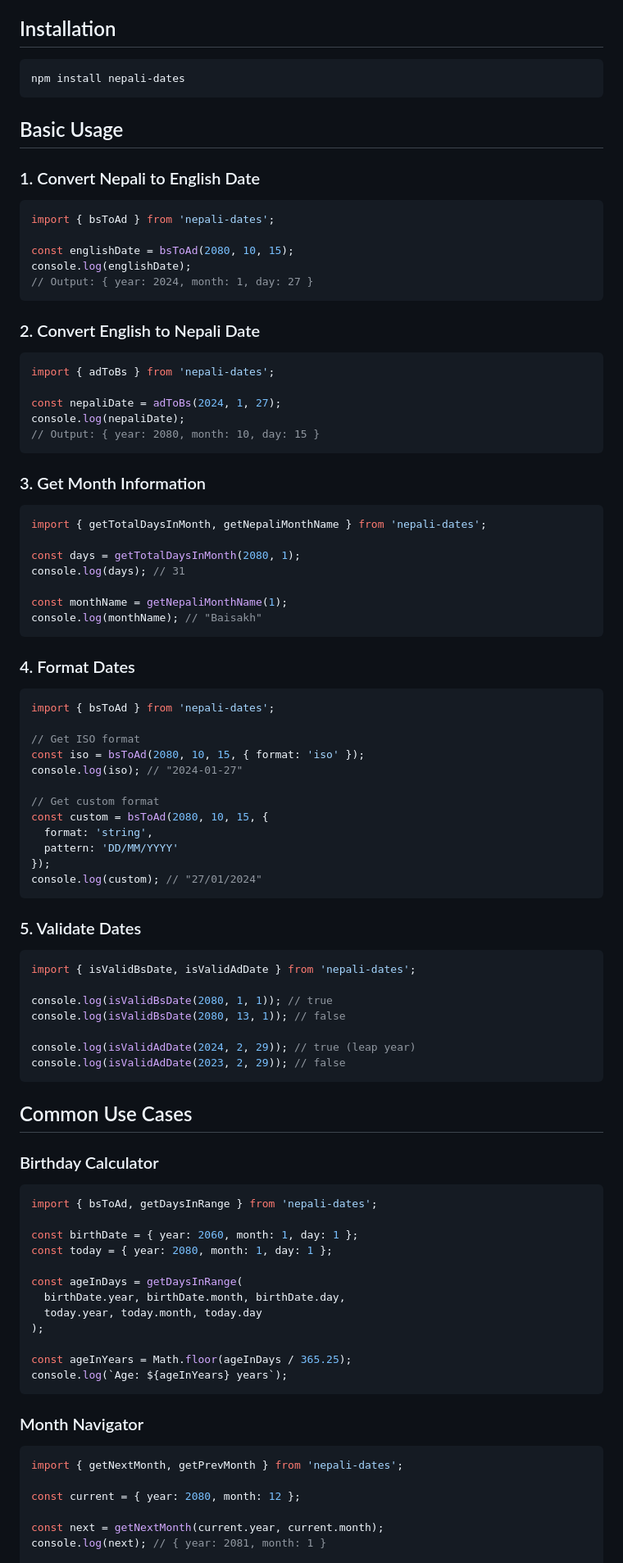
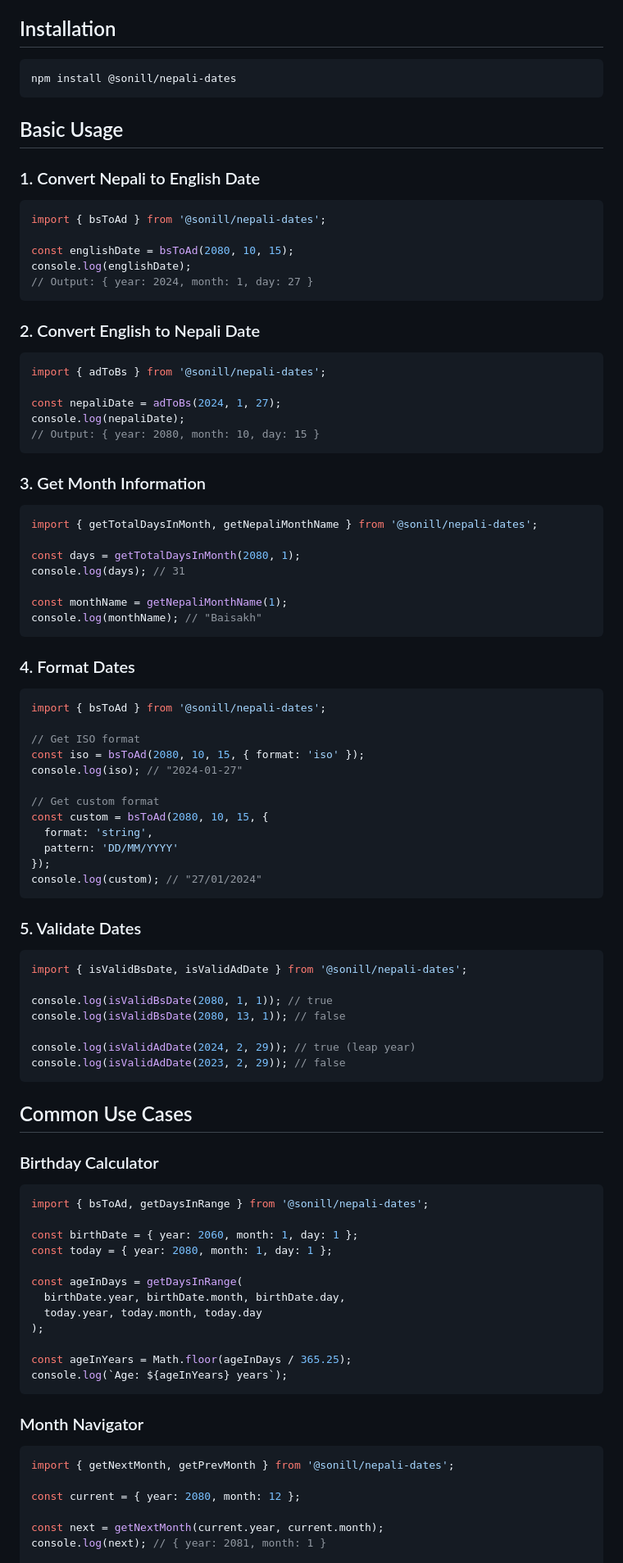
Before and after one commit to sonill/nepali-dates, a Markdown page: QUICK_START.md, the part around one of its changes. Shown at 82% size. Rendered like a GitHub page.

Commit message:
fix: update package name references to include scope in documentation

````diff
--- a/QUICK_START.md
+++ b/QUICK_START.md
@@ -5,7 +5,7 @@ Get up and running with Nepali Dates in minutes!
 ## Installation
 
 ```bash
-npm install nepali-dates
+npm install @sonill/nepali-dates
 ```
 
 ## Basic Usage
@@ -13,7 +13,7 @@ npm install nepali-dates
 ### 1. Convert Nepali to English Date
 
 ```typescript
-import { bsToAd } from 'nepali-dates';
+import { bsToAd } from '@sonill/nepali-dates';
 
 const englishDate = bsToAd(2080, 10, 15);
 console.log(englishDate);
@@ -23,7 +23,7 @@ console.log(englishDate);
 ### 2. Convert English to Nepali Date
 
 ```typescript
-import { adToBs } from 'nepali-dates';
+import { adToBs } from '@sonill/nepali-dates';
 
 const nepaliDate = adToBs(2024, 1, 27);
 console.log(nepaliDate);
@@ -33,7 +33,7 @@ console.log(nepaliDate);
 ### 3. Get Month Information
 
 ```typescript
-import { getTotalDaysInMonth, getNepaliMonthName } from 'nepali-dates';
+import { getTotalDaysInMonth, getNepaliMonthName } from '@sonill/nepali-dates';
 
 const days = getTotalDaysInMonth(2080, 1);
 console.log(days); // 31
@@ -45,7 +45,7 @@ console.log(monthName); // "Baisakh"
 ### 4. Format Dates
 
 ```typescript
-import { bsToAd } from 'nepali-dates';
+import { bsToAd } from '@sonill/nepali-dates';
 
 // Get ISO format
 const iso = bsToAd(2080, 10, 15, { format: 'iso' });
@@ -62,7 +62,7 @@ console.log(custom); // "27/01/2024"
 ### 5. Validate Dates
 
 ```typescript
-import { isValidBsDate, isValidAdDate } from 'nepali-dates';
+import { isValidBsDate, isValidAdDate } from '@sonill/nepali-dates';
 
 console.log(isValidBsDate(2080, 1, 1)); // true
 console.log(isValidBsDate(2080, 13, 1)); // false
@@ -76,7 +76,7 @@ console.log(isValidAdDate(2023, 2, 29)); // false
 ### Birthday Calculator
 
 ```typescript
-import { bsToAd, getDaysInRange } from 'nepali-dates';
+import { bsToAd, getDaysInRange } from '@sonill/nepali-dates';
 
 const birthDate = { year: 2060, month: 1, day: 1 };
 const today = { year: 2080, month: 1, day: 1 };
@@ -93,7 +93,7 @@ console.log(`Age: ${ageInYears} years`);
 ### Month Navigator
 
 ```typescript
-import { getNextMonth, getPrevMonth } from 'nepali-dates';
+import { getNextMonth, getPrevMonth } from '@sonill/nepali-dates';
 
 const current = { year: 2080, month: 12 };
 
````
Also changed, not shown: other parts of QUICK_START.md (+2 -2 lines), README.md (+5 -5 lines).
